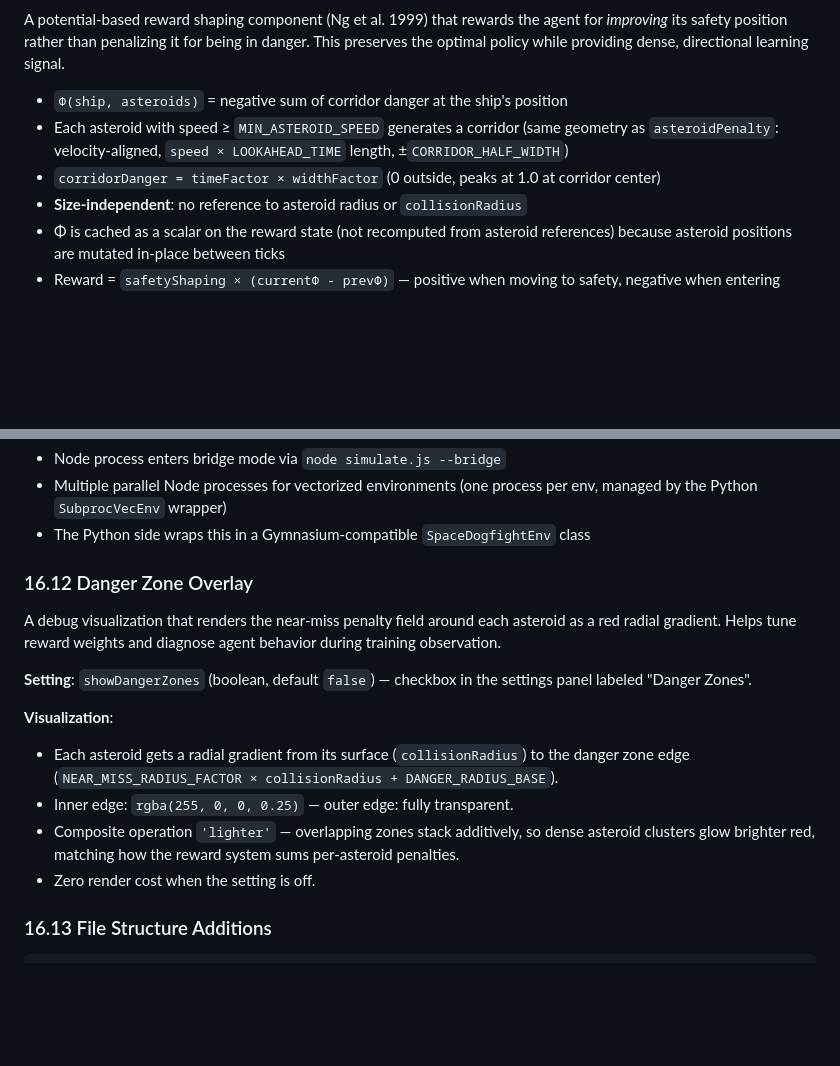
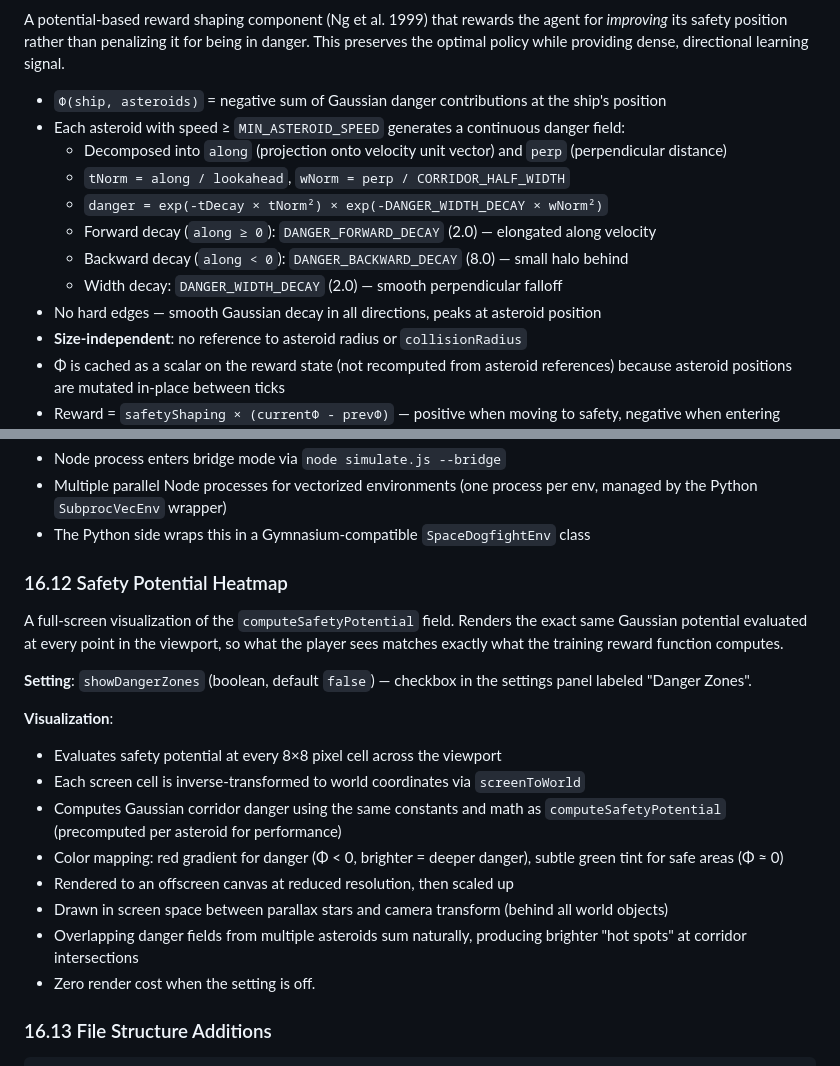
Before and after one commit to k0der/SpaceInvaders, a Markdown page: SPEC.md, 2 parts joined by grey strips. Drawn GitHub-style; blank space fills up the shorter version.

Commit message:
update SPEC and TODO for Gaussian potential field and heatmap
SPEC §16.7: document Gaussian decay constants and continuous field math
SPEC §16.12: replace danger zone overlay with full-screen heatmap description
TODO #45: update acceptance criteria for Gaussian field and heatmap

Co-Authored-By: Claude Opus 4.6 <noreply@anthropic.com>

```diff
--- a/SPEC.md
+++ b/SPEC.md
@@ -1313,10 +1313,15 @@ A potential-based reward shaping component (Ng et al. 1999) that rewards the age
 for *improving* its safety position rather than penalizing it for being in danger.
 This preserves the optimal policy while providing dense, directional learning signal.
 
-- `Φ(ship, asteroids)` = negative sum of corridor danger at the ship's position
-- Each asteroid with speed ≥ `MIN_ASTEROID_SPEED` generates a corridor (same geometry
-  as `asteroidPenalty`: velocity-aligned, `speed × LOOKAHEAD_TIME` length, ±`CORRIDOR_HALF_WIDTH`)
-- `corridorDanger = timeFactor × widthFactor` (0 outside, peaks at 1.0 at corridor center)
+- `Φ(ship, asteroids)` = negative sum of Gaussian danger contributions at the ship's position
+- Each asteroid with speed ≥ `MIN_ASTEROID_SPEED` generates a continuous danger field:
+  - Decomposed into `along` (projection onto velocity unit vector) and `perp` (perpendicular distance)
+  - `tNorm = along / lookahead`, `wNorm = perp / CORRIDOR_HALF_WIDTH`
+  - `danger = exp(-tDecay × tNorm²) × exp(-DANGER_WIDTH_DECAY × wNorm²)`
+  - Forward decay (`along ≥ 0`): `DANGER_FORWARD_DECAY` (2.0) — elongated along velocity
+  - Backward decay (`along < 0`): `DANGER_BACKWARD_DECAY` (8.0) — small halo behind
+  - Width decay: `DANGER_WIDTH_DECAY` (2.0) — smooth perpendicular falloff
+- No hard edges — smooth Gaussian decay in all directions, peaks at asteroid position
 - **Size-independent**: no reference to asteroid radius or `collisionRadius`
 - Φ is cached as a scalar on the reward state (not recomputed from asteroid references)
   because asteroid positions are mutated in-place between ticks
@@ -1481,22 +1486,27 @@ delimited).
   managed by the Python `SubprocVecEnv` wrapper)
 - The Python side wraps this in a Gymnasium-compatible `SpaceDogfightEnv` class
 
-### 16.12 Danger Zone Overlay
-
-A debug visualization that renders the near-miss penalty field around each
-asteroid as a red radial gradient. Helps tune reward weights and diagnose
-agent behavior during training observation.
+### 16.12 Safety Potential Heatmap
+
+A full-screen visualization of the `computeSafetyPotential` field. Renders the
+exact same Gaussian potential evaluated at every point in the viewport, so what
+the player sees matches exactly what the training reward function computes.
 
 **Setting**: `showDangerZones` (boolean, default `false`) — checkbox in the
 settings panel labeled "Danger Zones".
 
 **Visualization**:
-- Each asteroid gets a radial gradient from its surface (`collisionRadius`) to
-  the danger zone edge (`NEAR_MISS_RADIUS_FACTOR × collisionRadius + DANGER_RADIUS_BASE`).
-- Inner edge: `rgba(255, 0, 0, 0.25)` — outer edge: fully transparent.
-- Composite operation `'lighter'` — overlapping zones stack additively,
-  so dense asteroid clusters glow brighter red, matching how the reward
-  system sums per-asteroid penalties.
+- Evaluates safety potential at every 8×8 pixel cell across the viewport
+- Each screen cell is inverse-transformed to world coordinates via `screenToWorld`
+- Computes Gaussian corridor danger using the same constants and math as
+  `computeSafetyPotential` (precomputed per asteroid for performance)
+- Color mapping: red gradient for danger (Φ < 0, brighter = deeper danger),
+  subtle green tint for safe areas (Φ ≈ 0)
+- Rendered to an offscreen canvas at reduced resolution, then scaled up
+- Drawn in screen space between parallax stars and camera transform (behind
+  all world objects)
+- Overlapping danger fields from multiple asteroids sum naturally, producing
+  brighter "hot spots" at corridor intersections
 - Zero render cost when the setting is off.
 
 ### 16.13 File Structure Additions
```
Also changed, not shown: TODO.md (+7 -4 lines).
